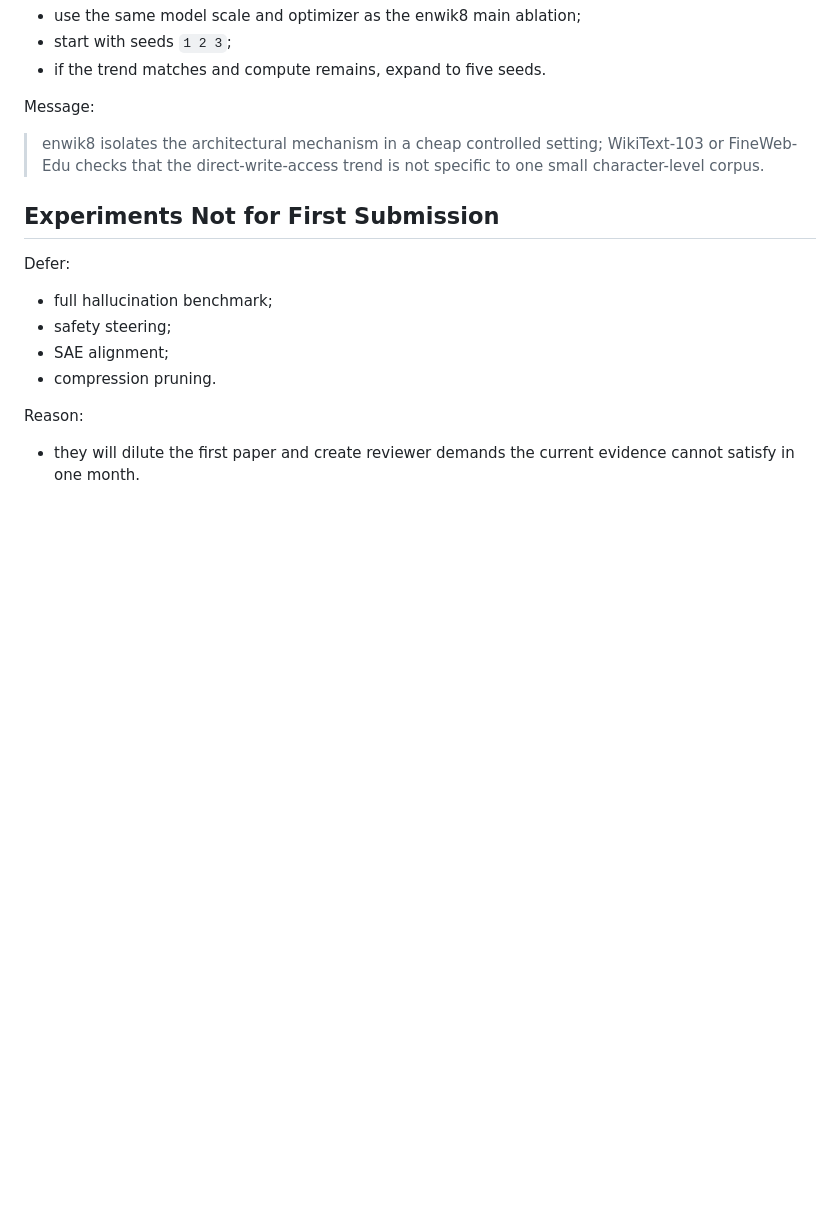
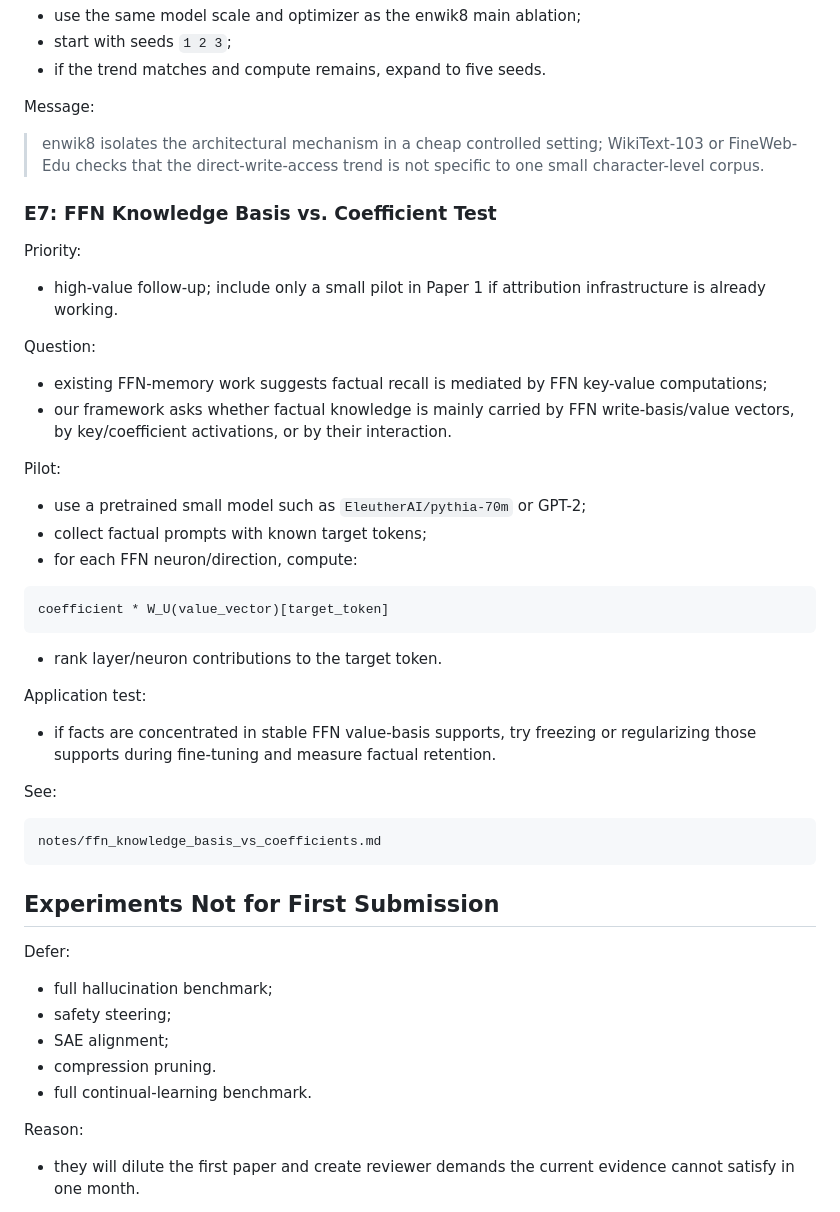
Before and after one commit to Bugonia/basisTransformer, a Markdown page: aaai27_direct_write_access/experiments_to_run.md, the part around the change. GitHub-like rendering; blank space fills up the shorter version.

Commit message:
Add FFN knowledge basis experiment plan

````diff
--- a/aaai27_direct_write_access/experiments_to_run.md
+++ b/aaai27_direct_write_access/experiments_to_run.md
@@ -263,6 +263,44 @@ Message:
 > WikiText-103 or FineWeb-Edu checks that the direct-write-access trend is not
 > specific to one small character-level corpus.
 
+### E7: FFN Knowledge Basis vs. Coefficient Test
+
+Priority:
+
+- high-value follow-up; include only a small pilot in Paper 1 if attribution
+  infrastructure is already working.
+
+Question:
+
+- existing FFN-memory work suggests factual recall is mediated by FFN
+  key-value computations;
+- our framework asks whether factual knowledge is mainly carried by FFN
+  write-basis/value vectors, by key/coefficient activations, or by their
+  interaction.
+
+Pilot:
+
+- use a pretrained small model such as `EleutherAI/pythia-70m` or GPT-2;
+- collect factual prompts with known target tokens;
+- for each FFN neuron/direction, compute:
+
+```text
+coefficient * W_U(value_vector)[target_token]
+```
+
+- rank layer/neuron contributions to the target token.
+
+Application test:
+
+- if facts are concentrated in stable FFN value-basis supports, try freezing or
+  regularizing those supports during fine-tuning and measure factual retention.
+
+See:
+
+```text
+notes/ffn_knowledge_basis_vs_coefficients.md
+```
+
 ## Experiments Not for First Submission
 
 Defer:
@@ -271,6 +309,7 @@ Defer:
 - safety steering;
 - SAE alignment;
 - compression pruning.
+- full continual-learning benchmark.
 
 Reason:
 
````
Also changed, not shown: aaai27_direct_write_access/notes/ffn_knowledge_basis_vs_coefficients.md (added, +145 -0 lines).
